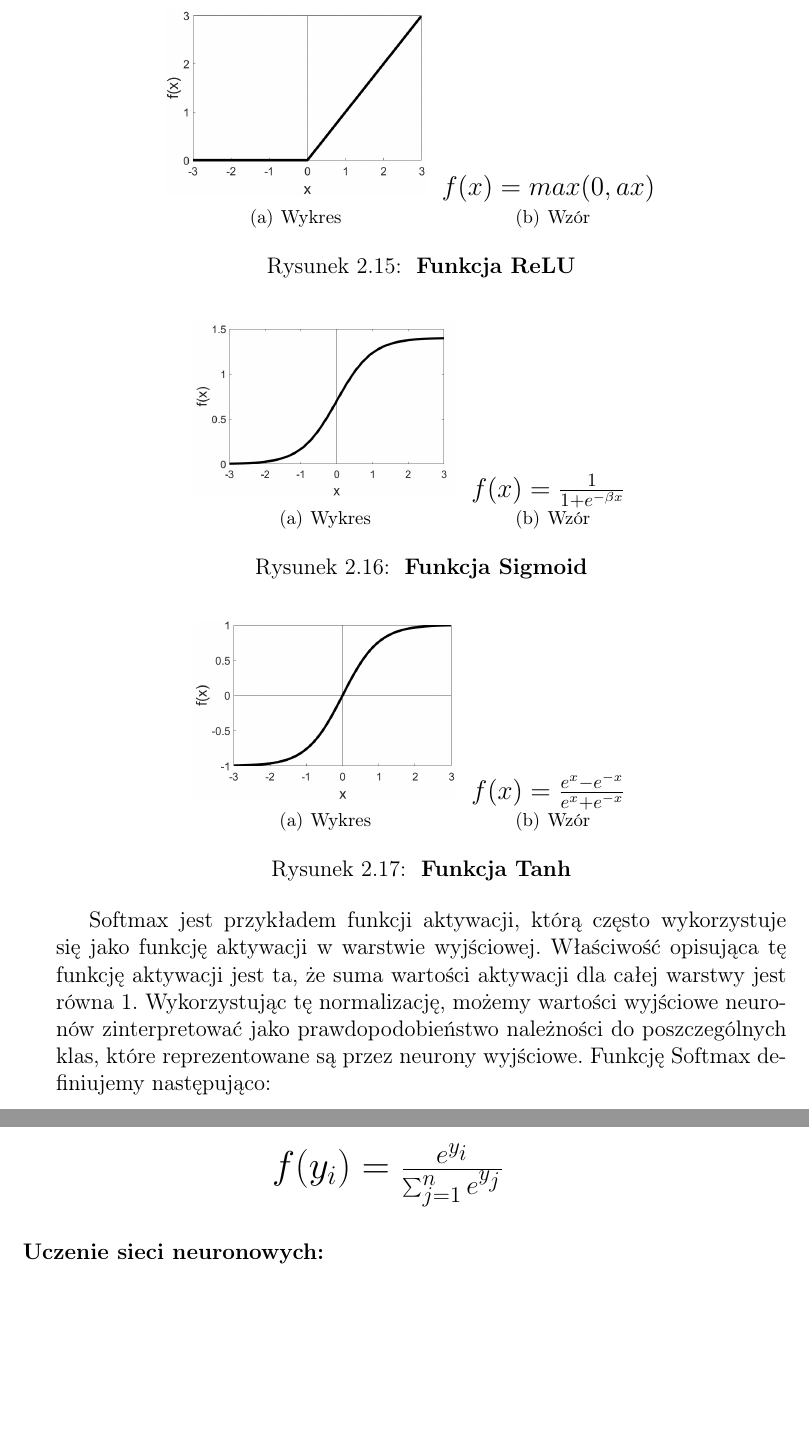
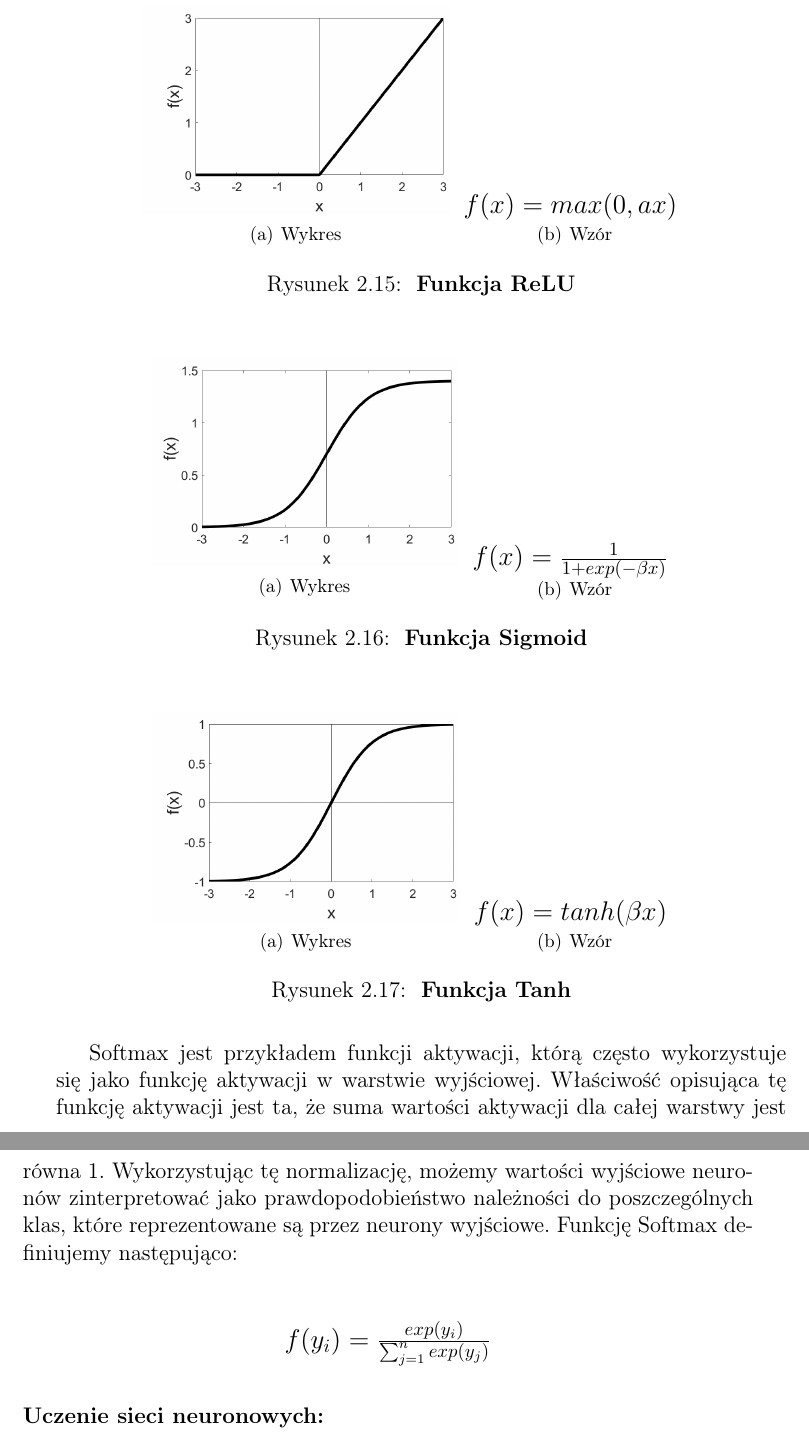
Before and after one commit to Szewy/Thesis, a LaTeX thesis (praca_dyplomowa/praca_dyplomowa.tex): two parts of pages 25 and 26 of 56 before the commit and two parts of pages 25 and 26 of 57 after it, joined at a grey line, cut so that both start at the same text, the shorter picture padded with empty space. Compiled offline with pdfLaTeX.

Commit message:
Finish wstep

```diff
--- a/praca_dyplomowa/praca_dyplomowa.tex
+++ b/praca_dyplomowa/praca_dyplomowa.tex
@@ -440,7 +440,7 @@ Wartość funkcji aktywacji dla danego neuronu, określa wartość wyjściową t
 \begin{figure}[H]
 	\centering
 	\subfigure[Wykres]
-	{\label{fig:b}\includegraphics[width=0.36\textwidth]{\ImgPath/rys/funkcje_aktywacji/relu.png}}
+	{\label{fig:b}\includegraphics[width=0.42\textwidth]{\ImgPath/rys/funkcje_aktywacji/relu.png}}
 	\subfigure[Wzór]
 	{\label{fig:a} {{\large $ f(x) = max(0, ax) $ \par}  }}
 		\caption{  \textbf{Funkcja ReLU}}
@@ -449,25 +449,25 @@ Wartość funkcji aktywacji dla danego neuronu, określa wartość wyjściową t
 \begin{figure}[H]
 	\centering
 	\subfigure[Wykres]
-	{\label{fig:b}\includegraphics[width=0.36\textwidth]{\ImgPath/rys/funkcje_aktywacji/sigmoid.png}}
+	{\label{fig:b}\includegraphics[width=0.42\textwidth]{\ImgPath/rys/funkcje_aktywacji/sigmoid.png}}
 	\subfigure[Wzór]
-	{\label{fig:a} {{\large $ f(x) = \frac{1}{1 + e^{-\beta x}} $ \par}  }}
+	{\label{fig:a} {{\large $ f(x) = \frac{1}{1 + exp(-\beta x)} $ \par}  }}
 	\caption{  \textbf{Funkcja Sigmoid}}
 \end{figure}
 
 \begin{figure}[H]
 	\centering
 	\subfigure[Wykres]
-	{\label{fig:b}\includegraphics[width=0.36\textwidth]{\ImgPath/rys/funkcje_aktywacji/tanh.png}}
+	{\label{fig:b}\includegraphics[width=0.42\textwidth]{\ImgPath/rys/funkcje_aktywacji/tanh.png}}
 	\subfigure[Wzór]
-	{\label{fig:a} {{\large $ f(x) = \frac{e^x - e^{-x}}{e^x+e^{-x}} $ \par}  }}
+	{\label{fig:a} {{\large $ f(x) = tanh(\beta x) $ \par}  }}
 	\caption{  \textbf{Funkcja Tanh}}
 \end{figure}
 
 Softmax jest przykładem funkcji aktywacji, którą często wykorzystuje się jako funkcję aktywacji w warstwie wyjściowej. Właściwość opisująca tę funkcję aktywacji jest ta, że suma wartości aktywacji dla całej warstwy jest równa 1. Wykorzystując tę normalizację, możemy wartości wyjściowe neuronów zinterpretować jako prawdopodobieństwo należności do poszczególnych klas, które reprezentowane są przez neurony wyjściowe. Funkcję Softmax definiujemy następująco: \\
 \begin{center}
-	{\LARGE $ f(y_{i}) = \frac{e^{y_{i}}}
-		{\sum_{j=1}^{n} e^{y_{j}}}
+	{\large $ f(y_{i}) = \frac{exp(y_{i})}
+		{\sum_{j=1}^{n} exp(y_{j})}
 	$\par}
 \end{center}
 
```
Also changed, not shown: praca_dyplomowa/praca_dyplomowa.pdf, praca_dyplomowa/rys/funkcje_aktywacji/relu.png, praca_dyplomowa/rys/funkcje_aktywacji/sigmoid.png, praca_dyplomowa/rys/funkcje_aktywacji/tanh.png, praca_dyplomowa/praca_dyplomowa.tex (8 more changed lines), 4 other files.
